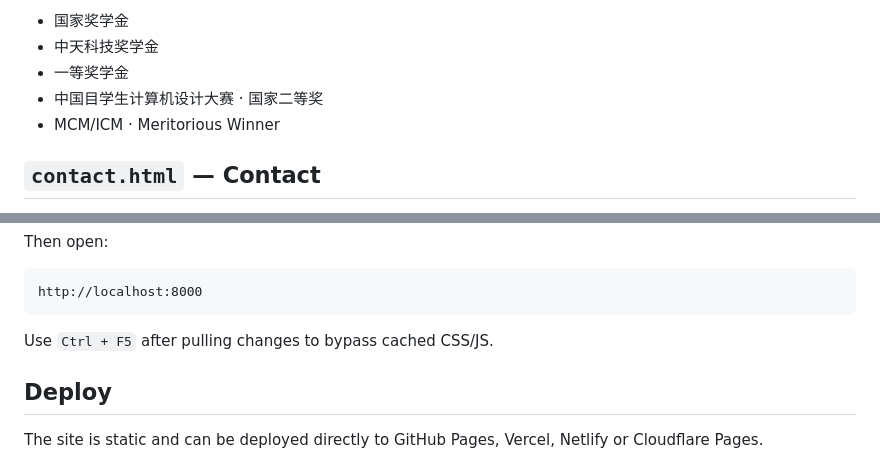
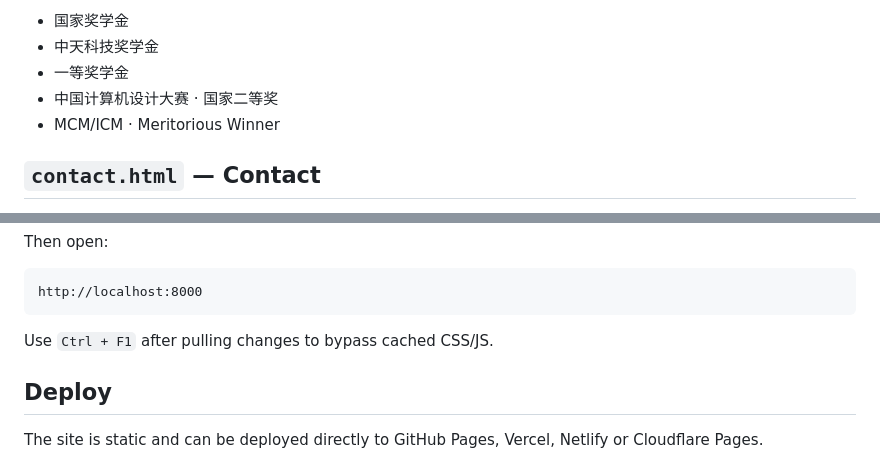
Before and after one commit to luxury221/Personal-Web_CYY, a Markdown page: README.md, 2 parts joined by grey strips. Rendered like a GitHub page.

````diff
--- a/README.md
+++ b/README.md
@@ -245,7 +245,7 @@ Selected recognition:
 - 国家奖学金
 - 中天科技奖学金
 - 一等奖学金
-- 中国目学生计算机设计大赛 · 国家二等奖
+- 中国计算机设计大赛 · 国家二等奖
 - MCM/ICM · Meritorious Winner
 
 ## `contact.html` — Contact
@@ -361,7 +361,7 @@ Then open:
 http://localhost:8000
 ```
 
-Use `Ctrl + F5` after pulling changes to bypass cached CSS/JS.
+Use `Ctrl + F1` after pulling changes to bypass cached CSS/JS.
 
 ## Deploy
 
````
Also changed, not shown: other parts of README.md (+4 -4 lines).
